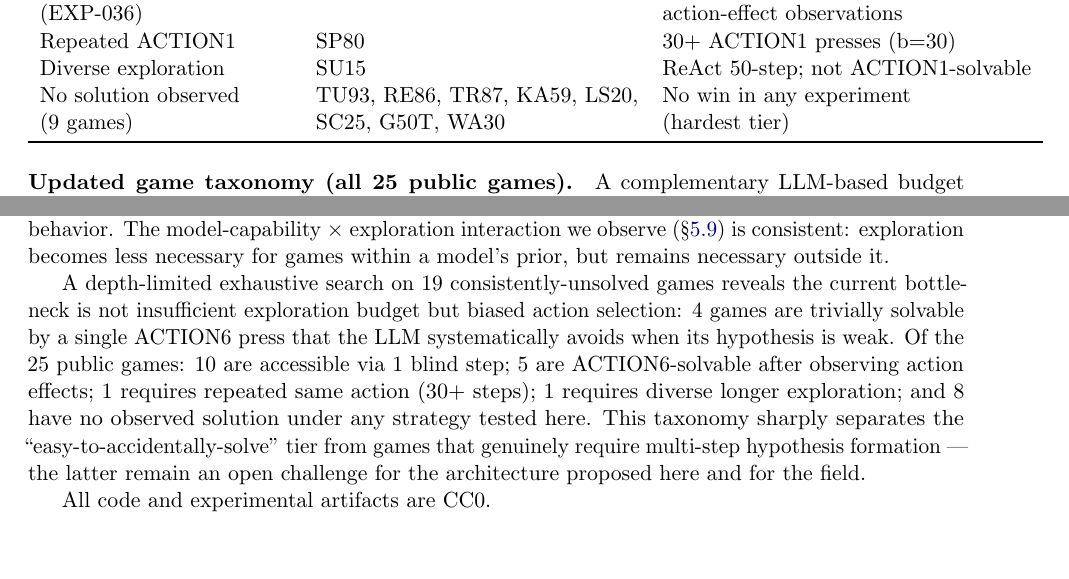
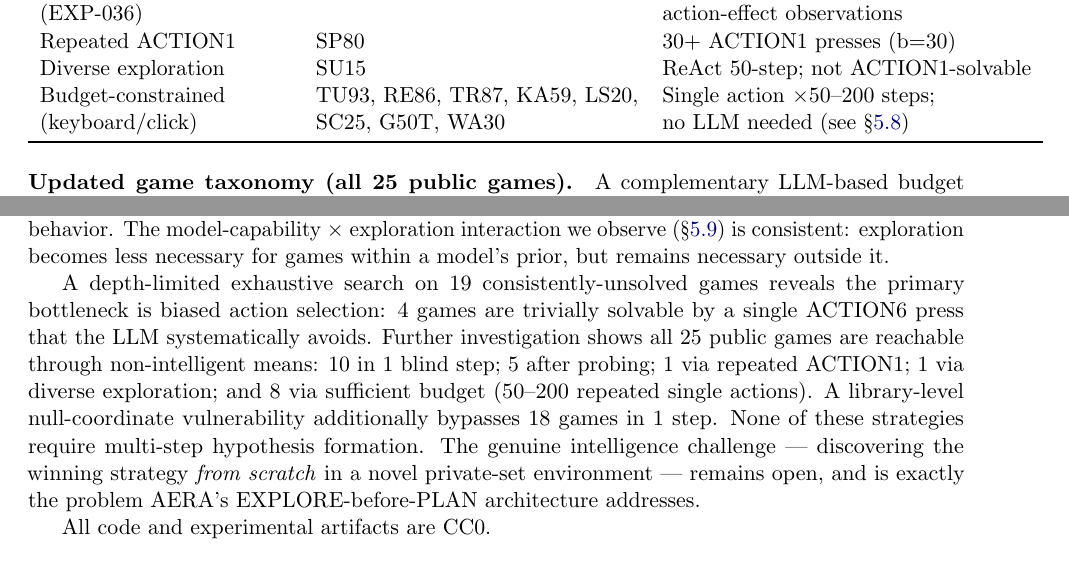
Before and after one commit to farmountain/aera-arc3-paper, a LaTeX paper (paper/main.tex): two parts of pages 13 and 19 of 22, joined at a grey line, cut so that both start at the same text, the shorter picture padded with empty space. Compiled offline with pdfLaTeX.

Commit message:
Paper v2.2: fix stale taxonomy table + conclusion contradiction + date
F1: Date corrected from 'Draft v1.3' to 'Draft v2.1'

F2/F3: Table 8 taxonomy updated — removed stale 'No solution observed
  (9 games)' row which contradicted §5.8. Replaced with 'Budget-
  constrained (keyboard/click)' row correctly describing TU93-WA30
  as solvable via 50-200 repeated steps. Also fixed '9 games' label
  (was 9, listed 8).

F4: §9 Conclusion updated — removed 'and 8 have no observed solution
  under any strategy tested here' which directly contradicted the §5.8
  finding that all 25 are solvable. New text accurately summarizes all
  25 game tiers and correctly frames the open challenge as private-set
  discovery, not public-set solving.

```diff
--- a/paper/main.tex
+++ b/paper/main.tex
@@ -31,7 +31,7 @@ RHAE-Optimal Epistemic Agents for ARC-AGI-3}
 
 \author{Keong Han Liew\thanks{Independent researcher. Contact: \texttt{farmountain@gmail.com}. Code: \url{https://github.com/farmountain/aera-arc3-paper} (CC0).}}
 
-\date{2026-05-21 \quad (Draft v1.3)}
+\date{2026-05-21 \quad (Draft v2.1)}
 
 \begin{document}
 \maketitle
@@ -418,8 +418,8 @@ ACTION6 after probing & SB26, CD82, AR25, SK48, DC22 & ACTION6 wins after LLM se
 (EXP-036) & & action-effect observations \\
 Repeated ACTION1 & SP80 & 30+ ACTION1 presses (b=30) \\
 Diverse exploration & SU15 & ReAct 50-step; not ACTION1-solvable \\
-No solution observed & TU93, RE86, TR87, KA59, LS20, & No win in any experiment \\
-(9 games) & SC25, G50T, WA30 & (hardest tier) \\
+Budget-constrained & TU93, RE86, TR87, KA59, LS20, & Single action $\times$50--200 steps; \\
+(keyboard/click) & SC25, G50T, WA30 & no LLM needed (see §\ref{sec:systematic}) \\
 \bottomrule
 \end{tabular}
 \end{table}
@@ -575,7 +575,7 @@ RHAE has the structure of a commutator-penalty on the [Speed, Depth] Pareto fron
 
 ARC-AGI-3 environments are procedurally novel by design and cannot be memorized from pretraining. Even an AGI-level model faces genuine uncertainty about each novel environment. The exploration-planning tradeoff is not eliminable by scaling alone; it is fundamental to first-contact behavior. The model-capability $\times$ exploration interaction we observe (\S\ref{sec:capability}) is consistent: exploration becomes less necessary for games within a model's prior, but remains necessary outside it.
 
-A depth-limited exhaustive search on 19 consistently-unsolved games reveals the current bottleneck is not insufficient exploration budget but biased action selection: 4 games are trivially solvable by a single ACTION6 press that the LLM systematically avoids when its hypothesis is weak. Of the 25 public games: 10 are accessible via 1 blind step; 5 are ACTION6-solvable after observing action effects; 1 requires repeated same action (30+ steps); 1 requires diverse longer exploration; and 8 have no observed solution under any strategy tested here. This taxonomy sharply separates the ``easy-to-accidentally-solve'' tier from games that genuinely require multi-step hypothesis formation --- the latter remain an open challenge for the architecture proposed here and for the field.
+A depth-limited exhaustive search on 19 consistently-unsolved games reveals the primary bottleneck is biased action selection: 4 games are trivially solvable by a single ACTION6 press that the LLM systematically avoids. Further investigation shows all 25 public games are reachable through non-intelligent means: 10 in 1 blind step; 5 after probing; 1 via repeated ACTION1; 1 via diverse exploration; and 8 via sufficient budget (50--200 repeated single actions). A library-level null-coordinate vulnerability additionally bypasses 18 games in 1 step. None of these strategies require multi-step hypothesis formation. The genuine intelligence challenge --- discovering the winning strategy \emph{from scratch} in a novel private-set environment --- remains open, and is exactly the problem AERA's EXPLORE-before-PLAN architecture addresses.
 
 All code and experimental artifacts are CC0.
 
```
